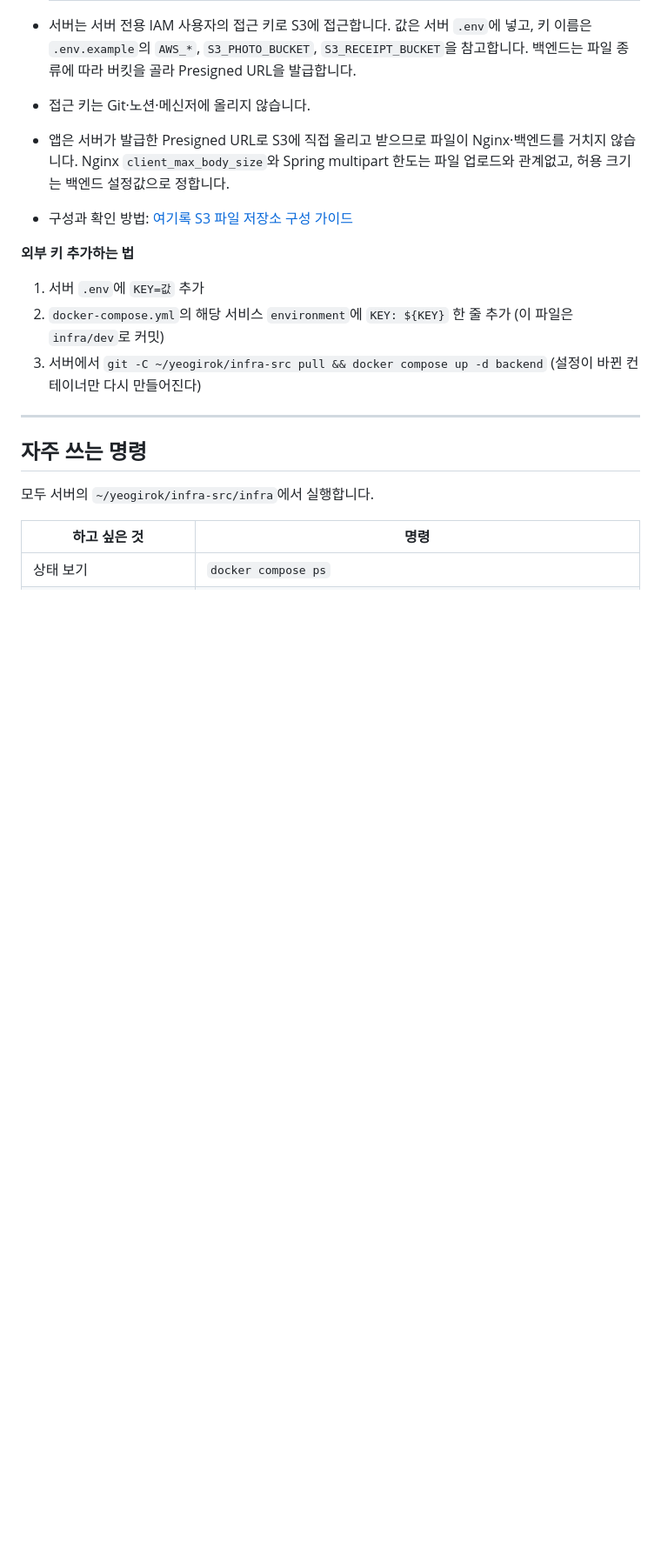
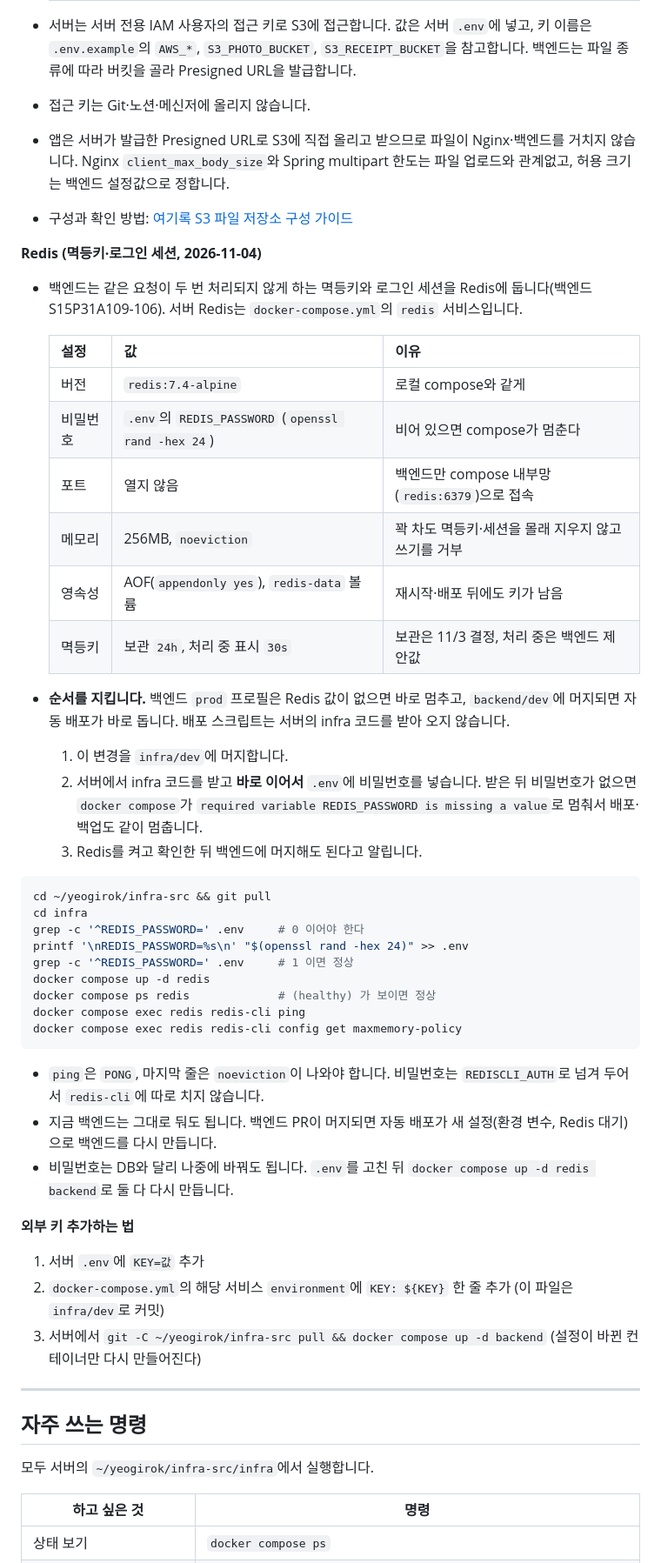
Before and after one commit to SSAFY-A109/Yeogirok, a Markdown page: infra/README.md, the part around one of its changes. Shown at 87% size. Rendered like a GitHub page; blank space fills up the shorter version.

Commit message:
docs: 서버 Redis 반영 순서와 점검 방법 정리
서버에서 infra 코드를 받은 뒤 .env에 REDIS_PASSWORD가 없으면 모든 docker compose 명령(자동 배포·DB 백업 포함)이 멈춘다. 백엔드 PR이 서버 반영보다 먼저 머지되면 백엔드가 바로 멈춘다.
그래서 9단계에 infra 머지 → 서버에서 비밀번호 추가와 Redis 확인 → 백엔드 머지 순서와 명령을 적었다.
구성도, 파일 표, 3단계 비밀값, 자주 쓰는 명령, 문제 해결, 시연 전 점검에도 Redis를 더했다.

Related to: S15P31A109-121

````diff
--- a/infra/README.md
+++ b/infra/README.md
@@ -399,6 +401,39 @@ gunzip -c ~/yeogirok/backups/<파일>.sql.gz | docker compose exec -T db sh -c '
 - 앱은 서버가 발급한 Presigned URL로 S3에 직접 올리고 받으므로 파일이 Nginx·백엔드를 거치지 않습니다. Nginx `client_max_body_size`와 Spring multipart 한도는 파일 업로드와 관계없고, 허용 크기는 백엔드 설정값으로 정합니다.
 - 구성과 확인 방법: [여기록 S3 파일 저장소 구성 가이드](https://claude.ai/artifact/9aLhLYienyLD2TevfE43Xh)
 
+**Redis (멱등키·로그인 세션, 2026-11-04)**
+- 백엔드는 같은 요청이 두 번 처리되지 않게 하는 멱등키와 로그인 세션을 Redis에 둡니다(백엔드 S15P31A109-106). 서버 Redis는 `docker-compose.yml`의 `redis` 서비스입니다.
+
+  | 설정 | 값 | 이유 |
+  | --- | --- | --- |
+  | 버전 | `redis:7.4-alpine` | 로컬 compose와 같게 |
+  | 비밀번호 | `.env`의 `REDIS_PASSWORD` (`openssl rand -hex 24`) | 비어 있으면 compose가 멈춘다 |
+  | 포트 | 열지 않음 | 백엔드만 compose 내부망(`redis:6379`)으로 접속 |
+  | 메모리 | 256MB, `noeviction` | 꽉 차도 멱등키·세션을 몰래 지우지 않고 쓰기를 거부 |
+  | 영속성 | AOF(`appendonly yes`), `redis-data` 볼륨 | 재시작·배포 뒤에도 키가 남음 |
+  | 멱등키 | 보관 `24h`, 처리 중 표시 `30s` | 보관은 11/3 결정, 처리 중은 백엔드 제안값 |
+
+- **순서를 지킵니다.** 백엔드 `prod` 프로필은 Redis 값이 없으면 바로 멈추고, `backend/dev`에 머지되면 자동 배포가 바로 돕니다. 배포 스크립트는 서버의 infra 코드를 받아 오지 않습니다.
+  1. 이 변경을 `infra/dev`에 머지합니다.
+  2. 서버에서 infra 코드를 받고 **바로 이어서** `.env`에 비밀번호를 넣습니다. 받은 뒤 비밀번호가 없으면 `docker compose`가 `required variable REDIS_PASSWORD is missing a value`로 멈춰서 배포·백업도 같이 멈춥니다.
+  3. Redis를 켜고 확인한 뒤 백엔드에 머지해도 된다고 알립니다.
+
+```bash
+cd ~/yeogirok/infra-src && git pull
+cd infra
+grep -c '^REDIS_PASSWORD=' .env     # 0 이어야 한다
+printf '\nREDIS_PASSWORD=%s\n' "$(openssl rand -hex 24)" >> .env
+grep -c '^REDIS_PASSWORD=' .env     # 1 이면 정상
+docker compose up -d redis
+docker compose ps redis             # (healthy) 가 보이면 정상
+docker compose exec redis redis-cli ping
+docker compose exec redis redis-cli config get maxmemory-policy
+```
+
+- `ping`은 `PONG`, 마지막 줄은 `noeviction`이 나와야 합니다. 비밀번호는 `REDISCLI_AUTH`로 넘겨 두어서 `redis-cli`에 따로 치지 않습니다.
+- 지금 백엔드는 그대로 둬도 됩니다. 백엔드 PR이 머지되면 자동 배포가 새 설정(환경 변수, Redis 대기)으로 백엔드를 다시 만듭니다.
+- 비밀번호는 DB와 달리 나중에 바꿔도 됩니다. `.env`를 고친 뒤 `docker compose up -d redis backend`로 둘 다 다시 만듭니다.
+
 **외부 키 추가하는 법**
 1. 서버 `.env`에 `KEY=값` 추가
 2. `docker-compose.yml`의 해당 서비스 `environment`에 `KEY: ${KEY}` 한 줄 추가 (이 파일은 `infra/dev`로 커밋)
````
Also changed, not shown: other parts of infra/README.md (+11 -3 lines).
